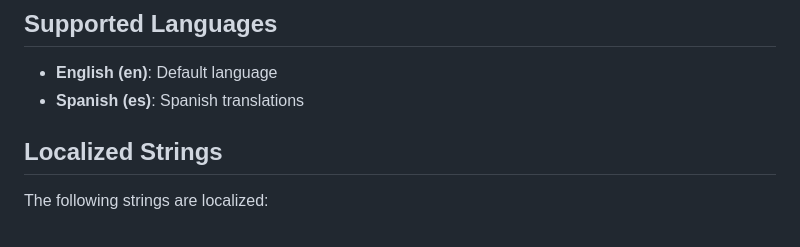
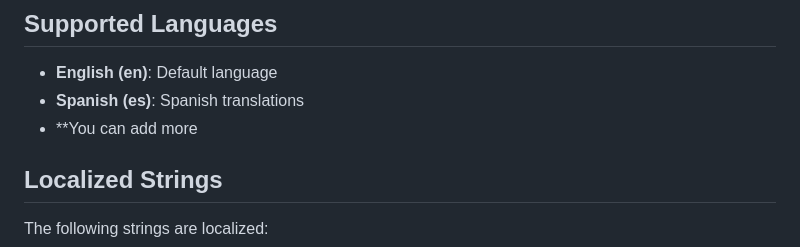
Before and after one commit to sk92129/localizesample, a Markdown page: README.md, the part around the change. Drawn GitHub-style.

```diff
--- a/README.md
+++ b/README.md
@@ -20,6 +20,7 @@ Referenced by this youtube video https://www.youtube.com/watch?v=sWsjbwu_f8k
 
 - **English (en)**: Default language
 - **Spanish (es)**: Spanish translations
+- **You can add more
 
 ## Localized Strings
 
```
